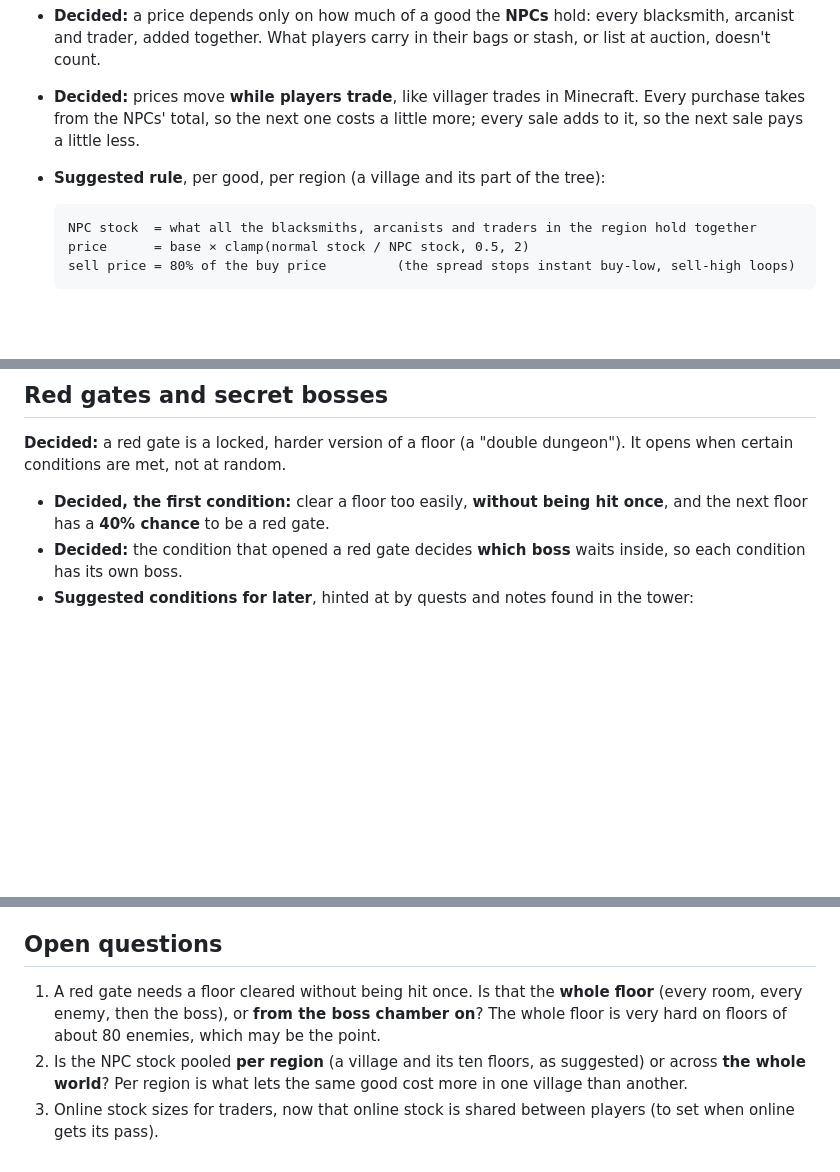
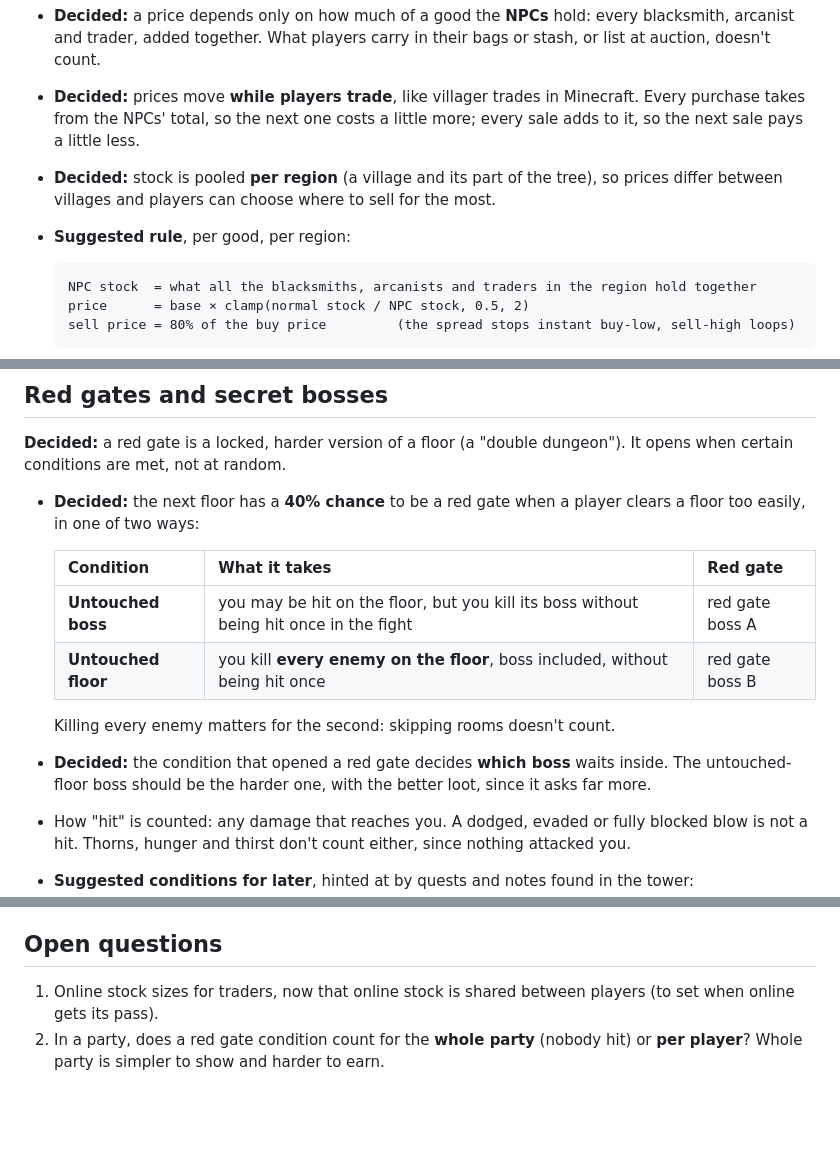
Before and after one commit to krishna0129/Blackspire, a Markdown page: docs/design/world.md, 3 parts joined by grey strips. GitHub-like rendering; blank space fills up the shorter version.

Commit message:
World design: the two red gate conditions, and market stock pooled per region
Co-Authored-By: Claude Opus 5.5 <noreply@anthropic.com>
Claude-Session: https://claude.ai/code/session_012TQcrycmCj7zmVkYuEq7Y7

````diff
--- a/docs/design/world.md
+++ b/docs/design/world.md
@@ -118,7 +118,9 @@ Anti-abuse rules go in before anything else.
   added together. What players carry in their bags or stash, or list at auction, doesn't count.
 - **Decided:** prices move **while players trade**, like villager trades in Minecraft. Every purchase takes from the
   NPCs' total, so the next one costs a little more; every sale adds to it, so the next sale pays a little less.
-- **Suggested rule**, per good, per region (a village and its part of the tree):
+- **Decided:** stock is pooled **per region** (a village and its part of the tree), so prices differ between villages
+  and players can choose where to sell for the most.
+- **Suggested rule**, per good, per region:
 
   ```
   NPC stock  = what all the blacksmiths, arcanists and traders in the region hold together
@@ -208,10 +210,19 @@ blacksmith, except grimoires, which the arcanist makes.
 **Decided:** a red gate is a locked, harder version of a floor (a "double dungeon"). It opens when certain conditions
 are met, not at random.
 
-- **Decided, the first condition:** clear a floor too easily, **without being hit once**, and the next floor has a
-  **40% chance** to be a red gate.
-- **Decided:** the condition that opened a red gate decides **which boss** waits inside, so each condition has its own
-  boss.
+- **Decided:** the next floor has a **40% chance** to be a red gate when a player clears a floor too easily, in one of
+  two ways:
+
+  | Condition | What it takes | Red gate |
+  |---|---|---|
+  | **Untouched boss** | you may be hit on the floor, but you kill its boss without being hit once in the fight | red gate boss A |
+  | **Untouched floor** | you kill **every enemy on the floor**, boss included, without being hit once | red gate boss B |
+
+  Killing every enemy matters for the second: skipping rooms doesn't count.
+- **Decided:** the condition that opened a red gate decides **which boss** waits inside. The untouched-floor boss
+  should be the harder one, with the better loot, since it asks far more.
+- How "hit" is counted: any damage that reaches you. A dodged, evaded or fully blocked blow is not a hit. Thorns,
+  hunger and thirst don't count either, since nothing attacked you.
 - **Suggested conditions for later**, hinted at by quests and notes found in the tower:
   - beat a floor's boss without drinking a potion;
   - clear every elite on a floor before entering the boss chamber;
@@ -297,9 +308,6 @@ Recommended order, with reasons:
 
 ## Open questions
 
-1. A red gate needs a floor cleared without being hit once. Is that the **whole floor** (every room, every enemy,
-   then the boss), or **from the boss chamber on**? The whole floor is very hard on floors of about 80 enemies,
-   which may be the point.
-2. Is the NPC stock pooled **per region** (a village and its ten floors, as suggested) or across **the whole world**?
-   Per region is what lets the same good cost more in one village than another.
-3. Online stock sizes for traders, now that online stock is shared between players (to set when online gets its pass).
+1. Online stock sizes for traders, now that online stock is shared between players (to set when online gets its pass).
+2. In a party, does a red gate condition count for the **whole party** (nobody hit) or **per player**? Whole party
+   is simpler to show and harder to earn.
````
